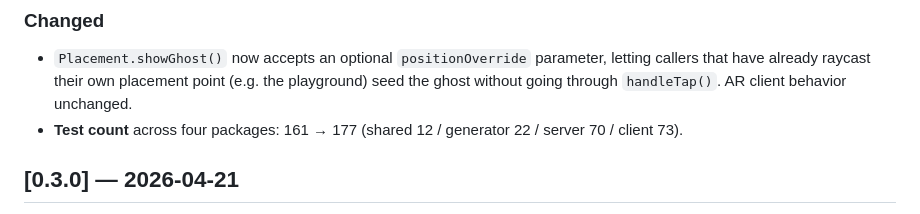
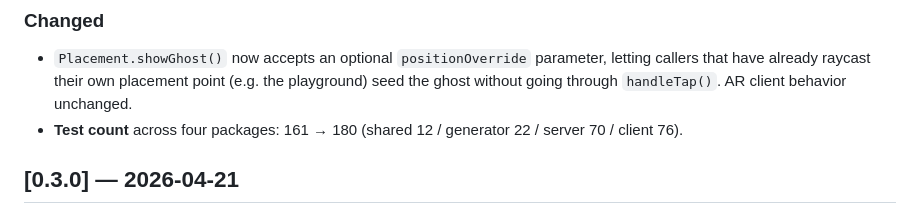
Before and after one commit to costajohnt/CoralReefAR, a Markdown page: CHANGELOG.md, the part around the change. GitHub-like rendering.

```diff
--- a/CHANGELOG.md
+++ b/CHANGELOG.md
@@ -25,8 +25,8 @@ versions are SemVer.
   parameter, letting callers that have already raycast their own
   placement point (e.g. the playground) seed the ghost without
   going through `handleTap()`. AR client behavior unchanged.
-- **Test count** across four packages: 161 → 177 (shared 12 /
-  generator 22 / server 70 / client 73).
+- **Test count** across four packages: 161 → 180 (shared 12 /
+  generator 22 / server 70 / client 76).
 
 ## [0.3.0] — 2026-04-21
 
```
Also changed, not shown: README.md (+1 -1 lines).
